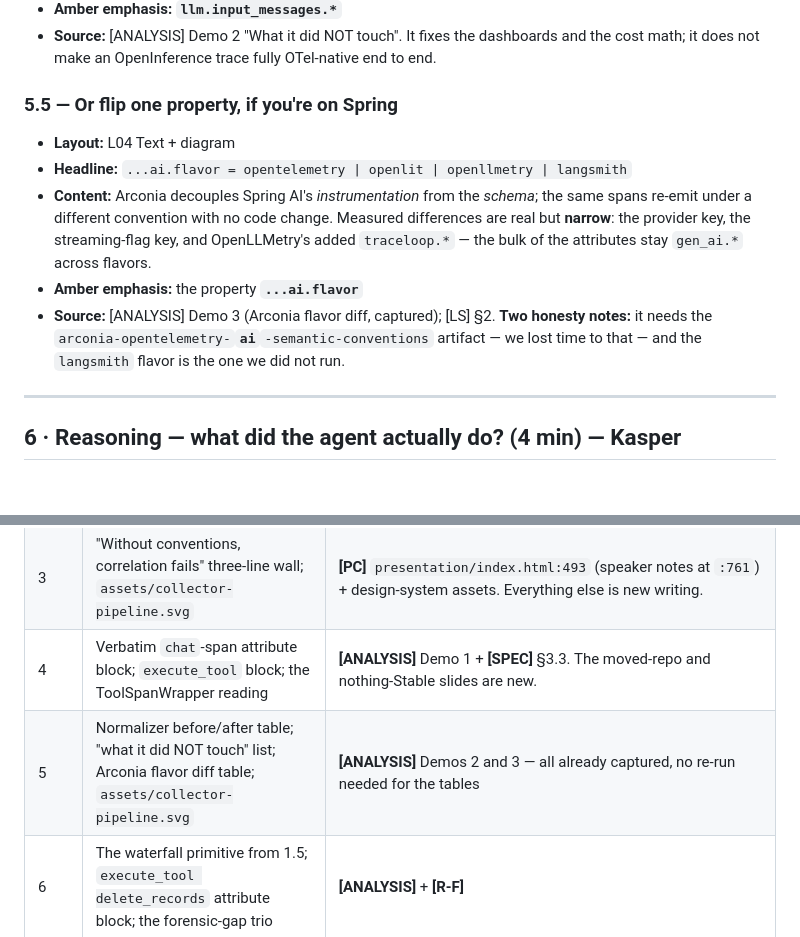
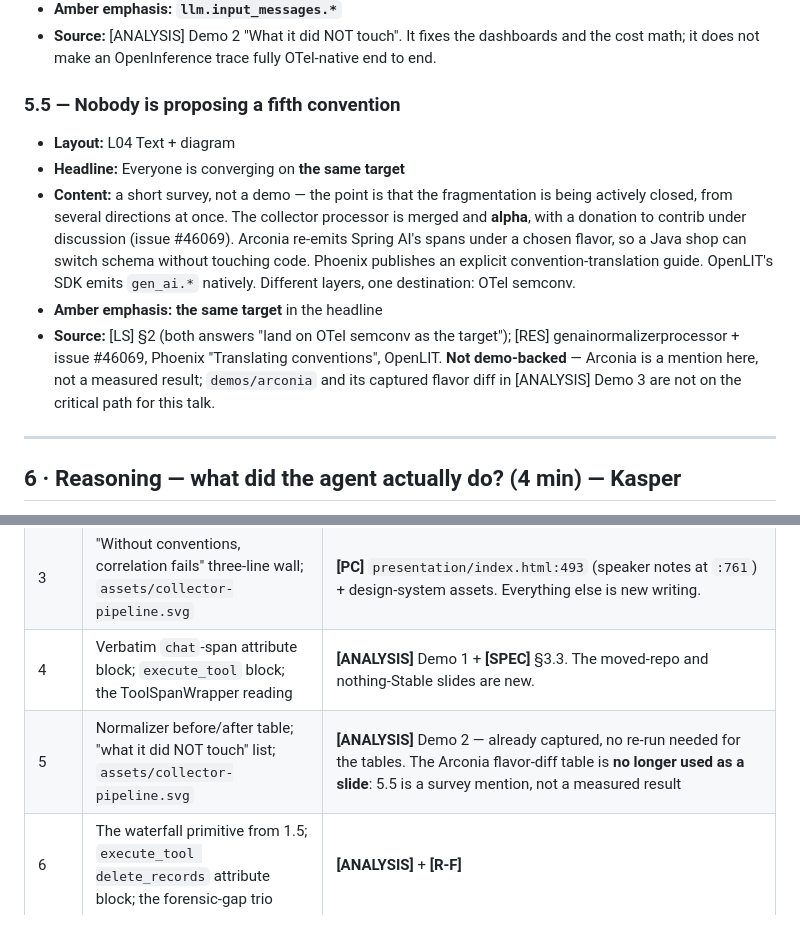
Before and after one commit to kaspernissen/your-agent-did-what, a Markdown page: outline.md, 2 parts joined by grey strips. Drawn GitHub-style; blank space fills up the shorter version.

Commit message:
docs(talk): demote Arconia from a demo-backed slide to a survey mention
Per the speaker's call: Arconia is a mention of similar projects working on
standardization, not a demo on the critical path.

Slide 5.5 was written against captured Demo 3 flavor-diff measurements, which
implied a demo the two-demo scope does not include. It becomes a short survey
of the efforts actually closing the fragmentation — the collector processor
(alpha, donation under discussion in issue #46069), Arconia re-emitting Spring
AI spans under a chosen flavor, Phoenix's convention-translation guide, and
OpenLIT emitting gen_ai.* natively — all converging on OTel semconv.

Marks the slide explicitly "not demo-backed" so nobody later mistakes it for a
measured result, and drops the Arconia flavor-diff table from the reusable-
assets map.

Invariants unchanged: 39 slides, 30.0 min, 1x L01, 1x L08, 2x L03.

Co-Authored-By: Claude Opus 5 (1M context) <noreply@anthropic.com>

```diff
--- a/outline.md
+++ b/outline.md
@@ -253,12 +253,12 @@ Handoffs happen on the section dividers, which is why every beat except the clos
 - **Amber emphasis:** **`llm.input_messages.*`**
 - **Source:** [ANALYSIS] Demo 2 "What it did NOT touch". It fixes the dashboards and the cost math; it does not make an OpenInference trace fully OTel-native end to end.
 
-### 5.5 — Or flip one property, if you're on Spring
+### 5.5 — Nobody is proposing a fifth convention
 - **Layout:** L04 Text + diagram
-- **Headline:** `...ai.flavor = opentelemetry | openlit | openllmetry | langsmith`
-- **Content:** Arconia decouples Spring AI's *instrumentation* from the *schema*; the same spans re-emit under a different convention with no code change. Measured differences are real but **narrow**: the provider key, the streaming-flag key, and OpenLLMetry's added `traceloop.*` — the bulk of the attributes stay `gen_ai.*` across flavors.
-- **Amber emphasis:** the property **`...ai.flavor`**
-- **Source:** [ANALYSIS] Demo 3 (Arconia flavor diff, captured); [LS] §2. **Two honesty notes:** it needs the `arconia-opentelemetry-`**`ai`**`-semantic-conventions` artifact — we lost time to that — and the `langsmith` flavor is the one we did not run.
+- **Headline:** Everyone is converging on **the same target**
+- **Content:** a short survey, not a demo — the point is that the fragmentation is being actively closed, from several directions at once. The collector processor is merged and **alpha**, with a donation to contrib under discussion (issue #46069). Arconia re-emits Spring AI's spans under a chosen flavor, so a Java shop can switch schema without touching code. Phoenix publishes an explicit convention-translation guide. OpenLIT's SDK emits `gen_ai.*` natively. Different layers, one destination: OTel semconv.
+- **Amber emphasis:** **the same target** in the headline
+- **Source:** [LS] §2 (both answers "land on OTel semconv as the target"); [RES] genainormalizerprocessor + issue #46069, Phoenix "Translating conventions", OpenLIT. **Not demo-backed** — Arconia is a mention here, not a measured result; `demos/arconia` and its captured flavor diff in [ANALYSIS] Demo 3 are not on the critical path for this talk.
 
 ---
 
@@ -373,7 +373,7 @@ Handoffs happen on the section dividers, which is why every beat except the clos
 | 2 | "Five conventions for the same span"; backend-spectrum framing; the measured provider-key drift | **[PC]** `presentation/index.html:286` (+ the five provider/attribute pairs at `:292-296`) + **[LS]** §1–2 + **[ANALYSIS]** cross-cutting #2 |
 | 3 | "Without conventions, correlation fails" three-line wall; `assets/collector-pipeline.svg` | **[PC]** `presentation/index.html:493` (speaker notes at `:761`) + design-system assets. Everything else is new writing. |
 | 4 | Verbatim `chat`-span attribute block; `execute_tool` block; the ToolSpanWrapper reading | **[ANALYSIS]** Demo 1 + **[SPEC]** §3.3. The moved-repo and nothing-Stable slides are new. |
-| 5 | Normalizer before/after table; "what it did NOT touch" list; Arconia flavor diff table; `assets/collector-pipeline.svg` | **[ANALYSIS]** Demos 2 and 3 — all already captured, no re-run needed for the tables |
+| 5 | Normalizer before/after table; "what it did NOT touch" list; `assets/collector-pipeline.svg` | **[ANALYSIS]** Demo 2 — already captured, no re-run needed for the tables. The Arconia flavor-diff table is **no longer used as a slide**: 5.5 is a survey mention, not a measured result |
 | 6 | The waterfall primitive from 1.5; `execute_tool delete_records` attribute block; the forensic-gap trio | **[ANALYSIS]** + **[R-F]** |
 | 7 | Nothing salvageable — this beat did not exist in the previous outline | **[R-E]** + **[SPEC]** §3.4 (all new) |
 | 8 | Jaeger quotes and roadmap; the four takeaways and closing line | **[LS]** §3 + previous outline §6.4 |
```
